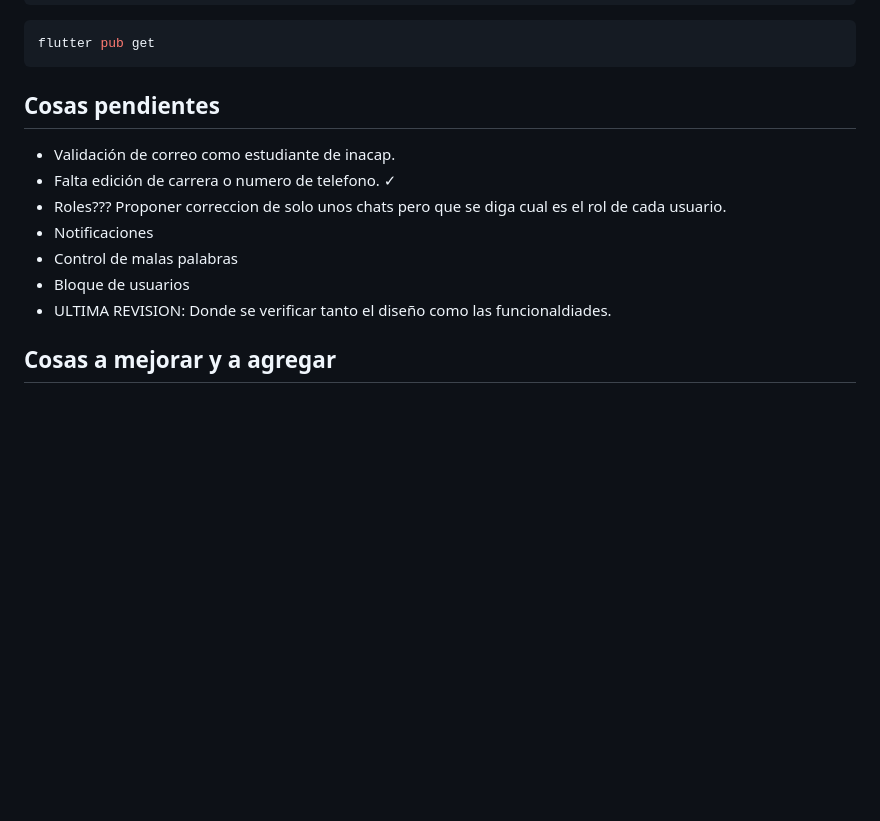
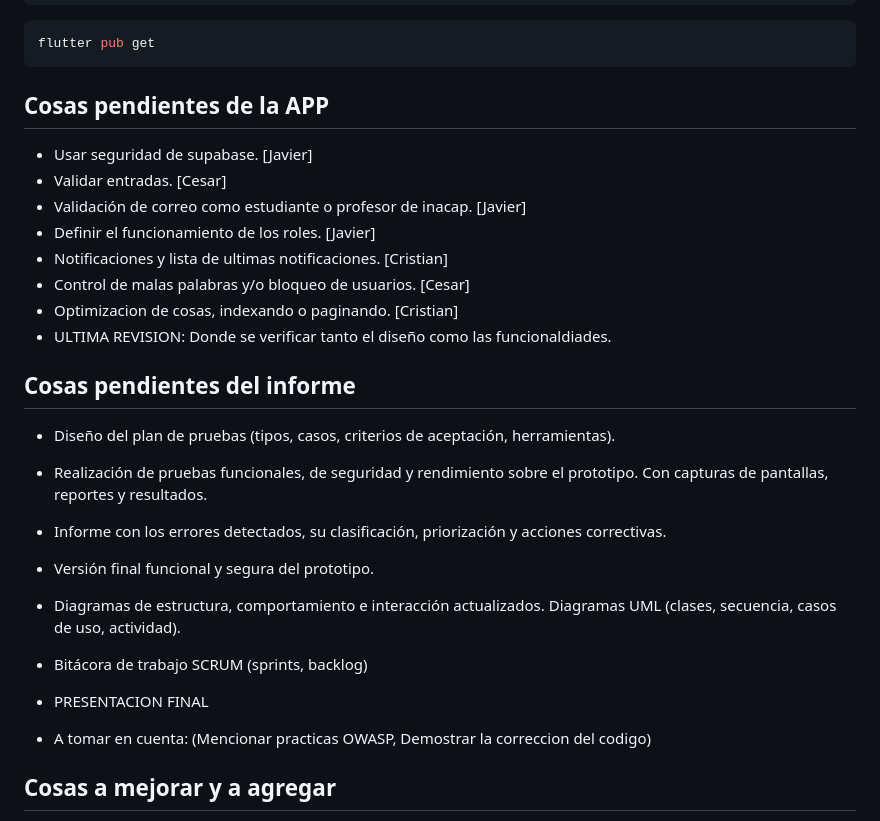
Before and after one commit to javierpepito/Proyecto-AppMovil-VamosJuntos, a Markdown page: README.md, the part around the change. Rendered like a GitHub page; blank space fills up the shorter version.

Commit message:
Escritura de pendientes para la finalizacion

````diff
--- a/README.md
+++ b/README.md
@@ -75,14 +75,26 @@ flutter run --release
 flutter pub get
 ```
 
-## Cosas pendientes
-- Validación de correo como estudiante de inacap.
-- Falta edición de carrera o numero de telefono. ✓
-- Roles??? Proponer correccion de solo unos chats pero que se diga cual es el rol de cada usuario.
-- Notificaciones
-- Control de malas palabras
-- Bloque de usuarios
+## Cosas pendientes de la APP
+- Usar seguridad de supabase. [Javier]
+- Validar entradas. [Cesar]
+- Validación de correo como estudiante o profesor de inacap. [Javier]
+- Definir el funcionamiento de los roles. [Javier]
+- Notificaciones y lista de ultimas notificaciones. [Cristian]
+- Control de malas palabras y/o bloqueo de usuarios. [Cesar]
+- Optimizacion de cosas, indexando o paginando. [Cristian]
 - ULTIMA REVISION: Donde se verificar tanto el diseño como las funcionaldiades.
+
+## Cosas pendientes del informe
+- Diseño del plan de pruebas (tipos, casos, criterios de aceptación, herramientas).
+- Realización de pruebas funcionales, de seguridad y rendimiento sobre el prototipo. Con capturas de pantallas, reportes y resultados.
+- Informe con los errores detectados, su clasificación, priorización y acciones correctivas.
+- Versión final funcional y segura del prototipo.
+- Diagramas de estructura, comportamiento e interacción actualizados. Diagramas UML (clases, secuencia, casos de uso, actividad).
+- Bitácora de trabajo SCRUM (sprints, backlog)
+
+- PRESENTACION FINAL
+- A tomar en cuenta: (Mencionar practicas OWASP, Demostrar la correccion del codigo)
 
 ## Cosas a mejorar y a agregar
 - Crear chats para cada salida.
````
